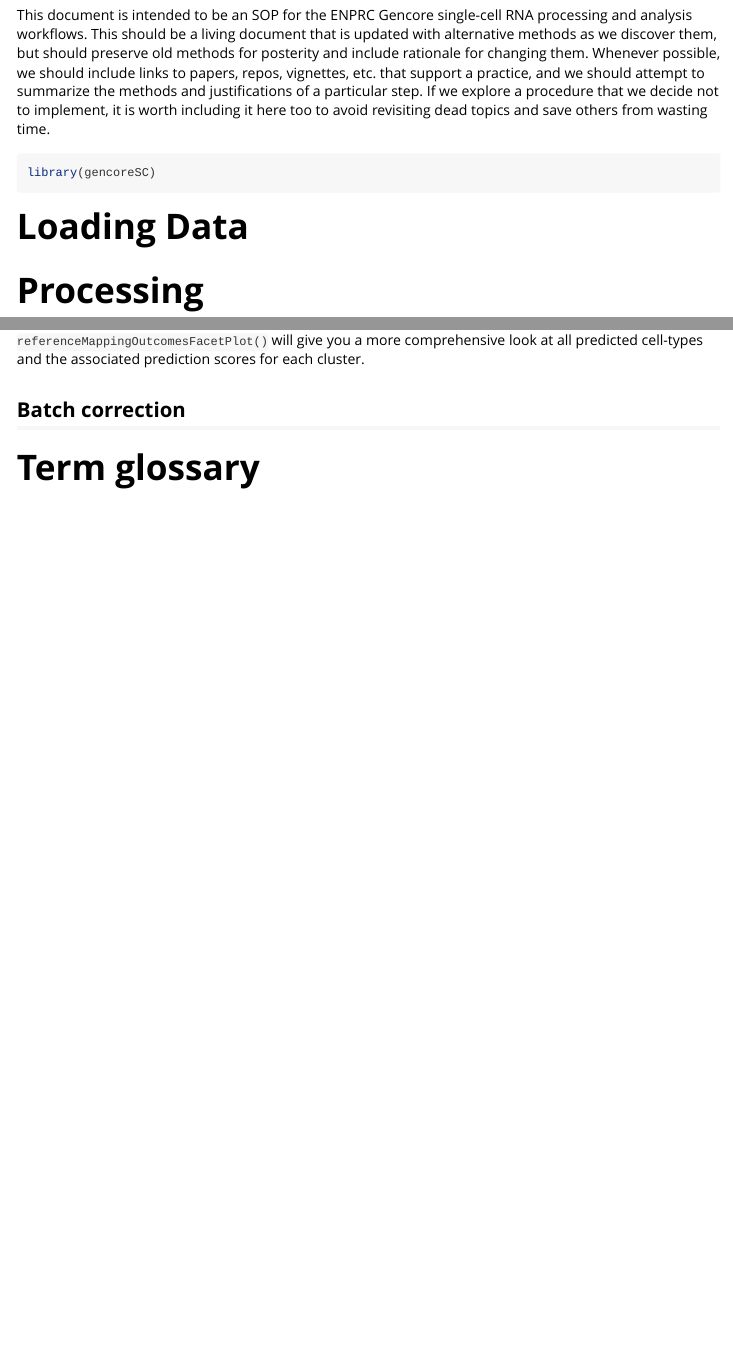
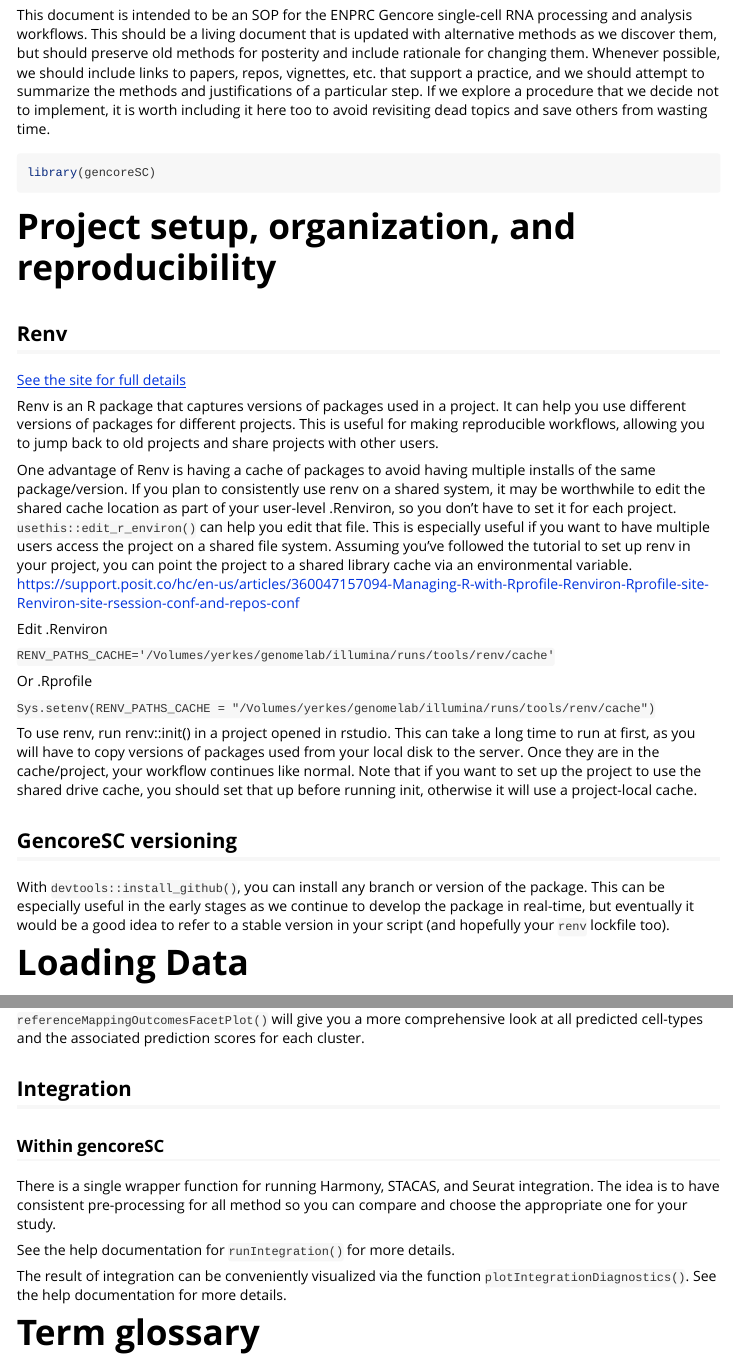
Before and after one commit to yerkes-gencore/gencoreSC, an R Markdown document (vignettes/Single-cell-best-practices.Rmd): the page in a window 1100 px wide, from 130 px down, and a second part further down, joined at a grey line. Rendered offline with R 4.5, knitr and Pandoc, with nearby package versions.

Commit message:
RENV and some integration

````diff
--- a/vignettes/Single-cell-best-practices.Rmd
+++ b/vignettes/Single-cell-best-practices.Rmd
@@ -31,6 +31,34 @@ from wasting time.
 ```{r setup}
 library(gencoreSC)
 ```
+
+# Project setup, organization, and reproducibility
+
+## Renv
+
+[See the site for full details](https://rstudio.github.io/renv/articles/renv.html)
+
+Renv is an R package that captures versions of packages used in a project. It can help you use different versions of packages for different projects. This is useful for making reproducible workflows, allowing you to jump back to old projects and share projects with other users.
+
+One advantage of Renv is having a cache of packages to avoid having multiple installs of the same package/version. If you plan to consistently use renv on a shared system, it may be worthwhile to edit the shared cache location as part of your user-level .Renviron, so you don't have to set it for each project. `usethis::edit_r_environ()` can help you edit that file.
+This is especially useful if you want to have multiple users access the project on a shared file system. Assuming you've followed the tutorial to set up renv in your project, you can point the project to a shared library cache via an environmental variable.
+[https://support.posit.co/hc/en-us/articles/360047157094-Managing-R-with-Rprofile-Renviron-Rprofile-site-Renviron-site-rsession-conf-and-repos-conf](more info)
+
+Edit .Renviron
+
+`RENV_PATHS_CACHE='/Volumes/yerkes/genomelab/illumina/runs/tools/renv/cache'`
+
+Or .Rprofile
+
+`Sys.setenv(RENV_PATHS_CACHE = "/Volumes/yerkes/genomelab/illumina/runs/tools/renv/cache")`
+
+To use renv, run renv::init() in a project opened in rstudio. This can take a long time to run at first, as you will have to copy versions of packages used from your local disk to the server. Once they are in the cache/project, your workflow continues like normal. Note that if you want to set up the project to use the shared drive cache, you should set that up before running init, otherwise it will use a project-local cache.
+
+## GencoreSC versioning
+
+With `devtools::install_github()`, you can install any branch or version of the package. This can be
+especially useful in the early stages as we continue to develop the package in real-time, but eventually
+it would be a good idea to refer to a stable version in your script (and hopefully your `renv` lockfile too).
 
 # Loading Data
 
@@ -319,9 +347,18 @@ per cluster
 `referenceMappingOutcomesFacetPlot()` will give you a more comprehensive look at
 all predicted cell-types and the associated prediction scores for each cluster.
 
-## Batch correction
+## Integration
 
+### Within gencoreSC
 
+There is a single wrapper function for running Harmony, STACAS, and Seurat integration.
+The idea is to have consistent pre-processing for all method so you can compare
+and choose the appropriate one for your study.
+
+See the help documentation for `runIntegration()` for more details.
+
+The result of integration can be conveniently visualized via the function
+`plotIntegrationDiagnostics()`. See the help documentation for more details.
 
 
 # Term glossary
````
